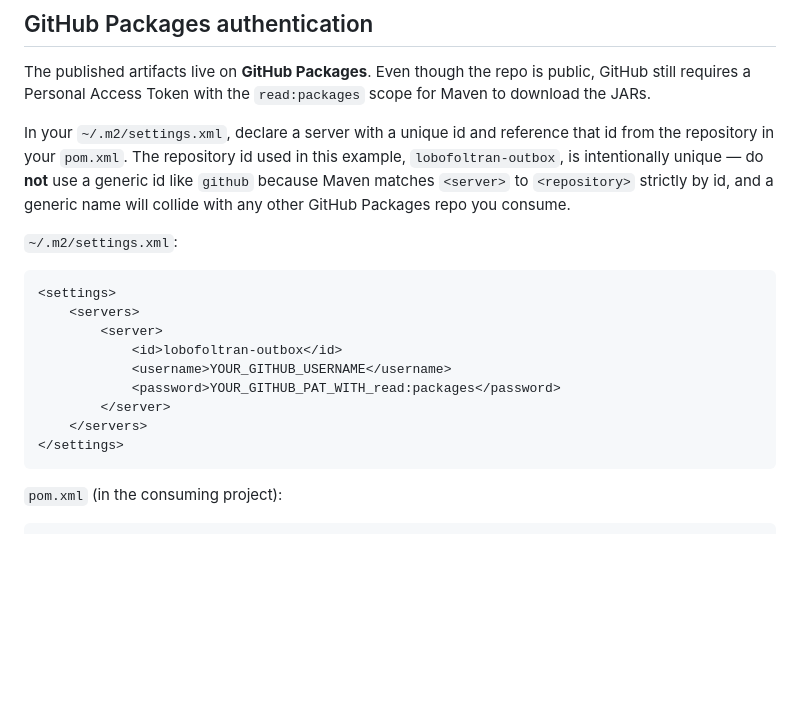
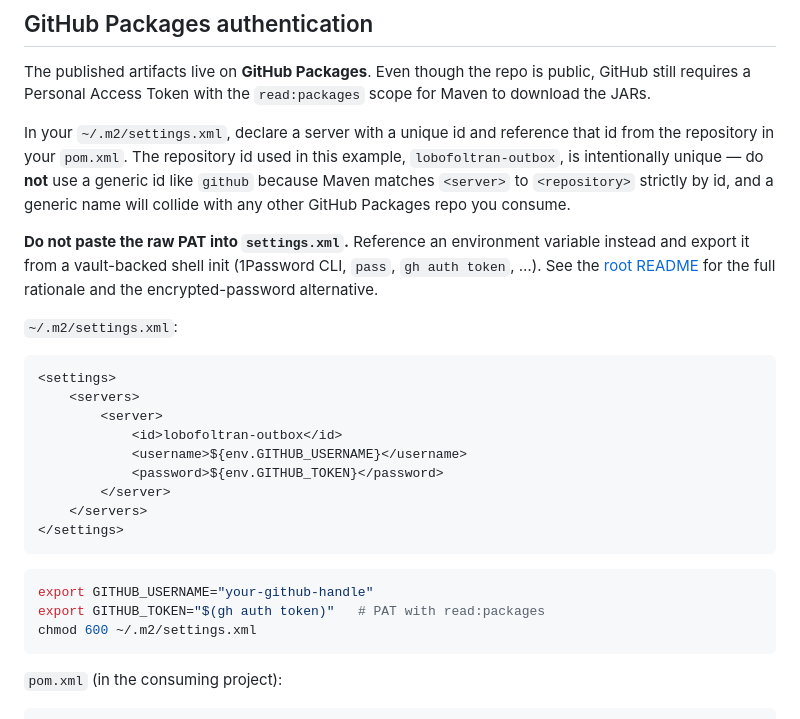
Before and after one commit to lobofoltran/outbox-publisher, a Markdown page: examples/spring-boot-quickstart/README.md, the part around the change. Drawn GitHub-style; blank space fills up the shorter version.

````diff
--- a/examples/spring-boot-quickstart/README.md
+++ b/examples/spring-boot-quickstart/README.md
@@ -65,6 +65,11 @@ generic id like `github` because Maven matches `<server>` to `<repository>`
 strictly by id, and a generic name will collide with any other GitHub Packages
 repo you consume.
 
+**Do not paste the raw PAT into `settings.xml`.** Reference an environment
+variable instead and export it from a vault-backed shell init (1Password CLI,
+`pass`, `gh auth token`, …). See the [root README](../../README.md#1-configure-the-github-packages-repository)
+for the full rationale and the encrypted-password alternative.
+
 `~/.m2/settings.xml`:
 
 ```xml
@@ -72,11 +77,17 @@ repo you consume.
     <servers>
         <server>
             <id>lobofoltran-outbox</id>
-            <username>YOUR_GITHUB_USERNAME</username>
-            <password>YOUR_GITHUB_PAT_WITH_read:packages</password>
+            <username>${env.GITHUB_USERNAME}</username>
+            <password>${env.GITHUB_TOKEN}</password>
         </server>
     </servers>
 </settings>
+```
+
+```sh
+export GITHUB_USERNAME="your-github-handle"
+export GITHUB_TOKEN="$(gh auth token)"   # PAT with read:packages
+chmod 600 ~/.m2/settings.xml
 ```
 
 `pom.xml` (in the consuming project):
````
Also changed, not shown: AGENTS.md (+1 -0 lines), README.md (+36 -3 lines).
